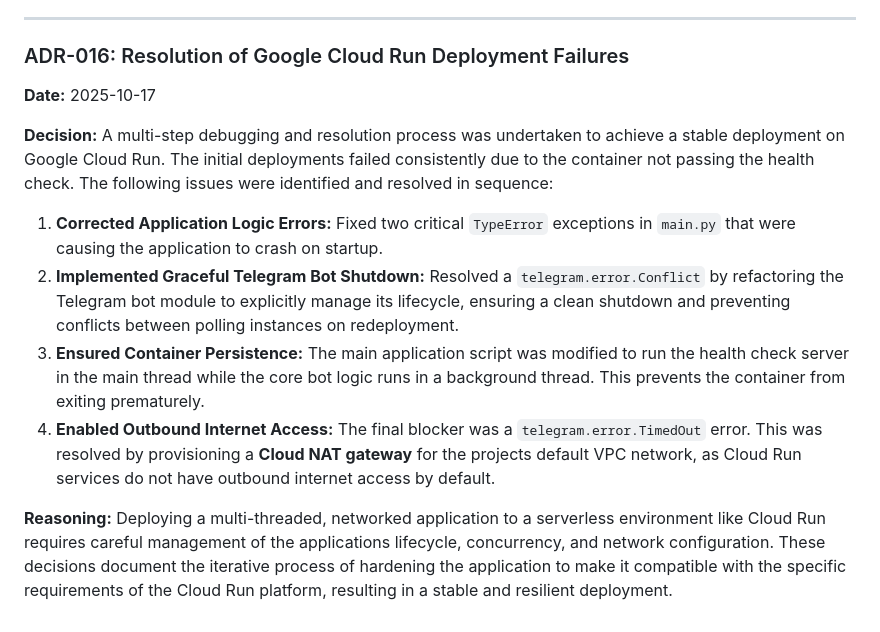
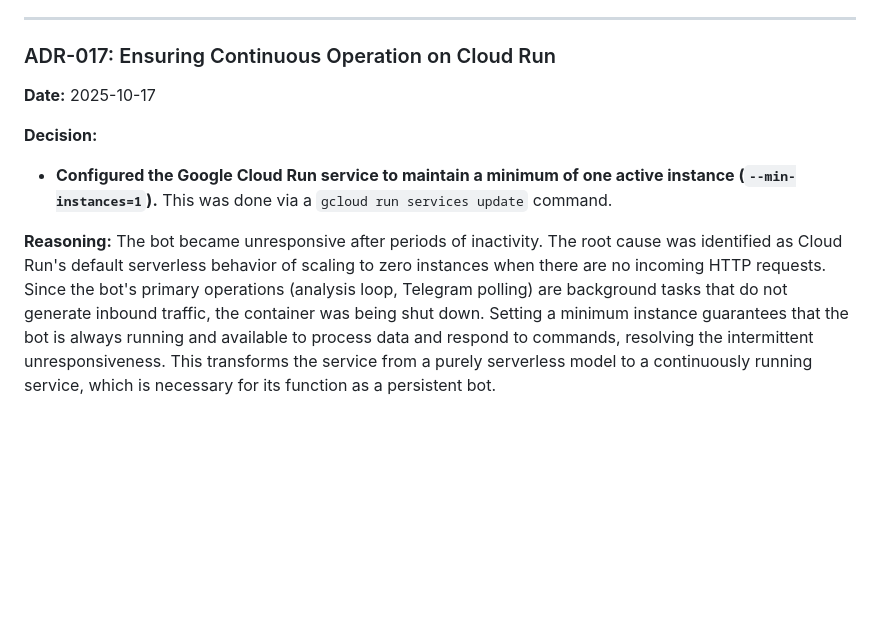
Before and after one commit to daniilmars/crypto-investment-bot, a Markdown page: docs/DECISIONS.md, the part around the change. Rendered like a GitHub page; blank space fills up the shorter version.

```diff
--- a/docs/DECISIONS.md
+++ b/docs/DECISIONS.md
@@ -232,16 +232,12 @@ This feature significantly enhances the bot's interactivity and utility. Instead
 
 ---
 
-### ADR-016: Resolution of Google Cloud Run Deployment Failures
+### ADR-017: Ensuring Continuous Operation on Cloud Run
 
 **Date:** 2025-10-17
 
 **Decision:**
-A multi-step debugging and resolution process was undertaken to achieve a stable deployment on Google Cloud Run. The initial deployments failed consistently due to the container not passing the health check. The following issues were identified and resolved in sequence:
-1.  **Corrected Application Logic Errors:** Fixed two critical `TypeError` exceptions in `main.py` that were causing the application to crash on startup.
-2.  **Implemented Graceful Telegram Bot Shutdown:** Resolved a `telegram.error.Conflict` by refactoring the Telegram bot module to explicitly manage its lifecycle, ensuring a clean shutdown and preventing conflicts between polling instances on redeployment.
-3.  **Ensured Container Persistence:** The main application script was modified to run the health check server in the main thread while the core bot logic runs in a background thread. This prevents the container from exiting prematurely.
-4.  **Enabled Outbound Internet Access:** The final blocker was a `telegram.error.TimedOut` error. This was resolved by provisioning a **Cloud NAT gateway** for the projects default VPC network, as Cloud Run services do not have outbound internet access by default.
+- **Configured the Google Cloud Run service to maintain a minimum of one active instance (`--min-instances=1`).** This was done via a `gcloud run services update` command.
 
 **Reasoning:**
-Deploying a multi-threaded, networked application to a serverless environment like Cloud Run requires careful management of the applications lifecycle, concurrency, and network configuration. These decisions document the iterative process of hardening the application to make it compatible with the specific requirements of the Cloud Run platform, resulting in a stable and resilient deployment.
+The bot became unresponsive after periods of inactivity. The root cause was identified as Cloud Run's default serverless behavior of scaling to zero instances when there are no incoming HTTP requests. Since the bot's primary operations (analysis loop, Telegram polling) are background tasks that do not generate inbound traffic, the container was being shut down. Setting a minimum instance guarantees that the bot is always running and available to process data and respond to commands, resolving the intermittent unresponsiveness. This transforms the service from a purely serverless model to a continuously running service, which is necessary for its function as a persistent bot.
```
Also changed, not shown: README.md (+10 -0 lines).
